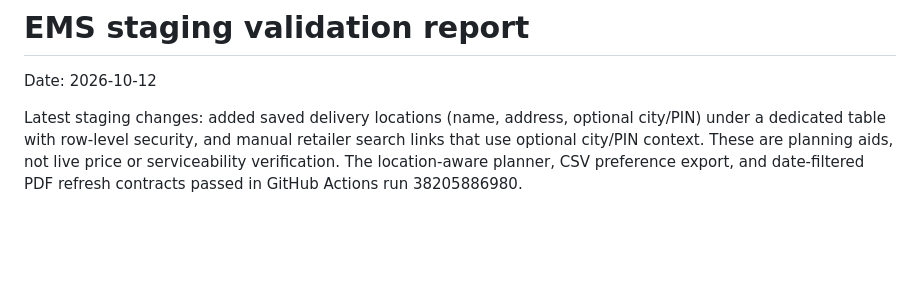
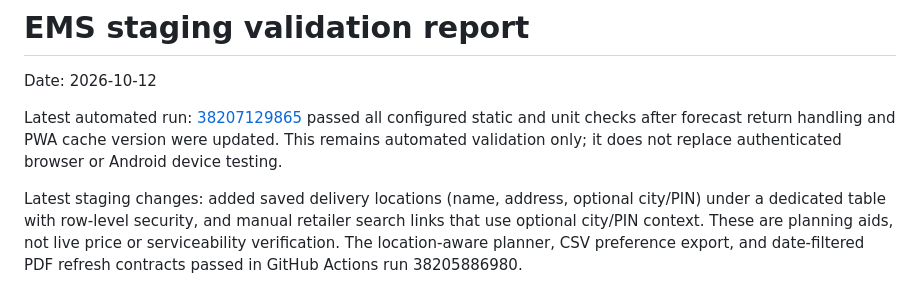
Before and after one commit to vshlsocial-cmyk/gaikwad-expense-tracker, a Markdown page: EMS_TEST_REPORT.md, the part around one of its changes. GitHub-like rendering; blank space fills up the shorter version.

Commit message:
Document latest green forecast and PWA checks

```diff
--- a/EMS_TEST_REPORT.md
+++ b/EMS_TEST_REPORT.md
@@ -1,6 +1,8 @@
 # EMS staging validation report
 
 Date: 2026-10-12
+
+Latest automated run: [38207129865](https://github.com/vshlsocial-cmyk/gaikwad-expense-tracker/actions/runs/38207129865) passed all configured static and unit checks after forecast return handling and PWA cache version were updated. This remains automated validation only; it does not replace authenticated browser or Android device testing.
 
 Latest staging changes: added saved delivery locations (name, address, optional city/PIN) under a dedicated table with row-level security, and manual retailer search links that use optional city/PIN context. These are planning aids, not live price or serviceability verification. The location-aware planner, CSV preference export, and date-filtered PDF refresh contracts passed in GitHub Actions run 38205886980.
 
```
Also changed, not shown: other parts of EMS_TEST_REPORT.md (+1 -1 lines).
